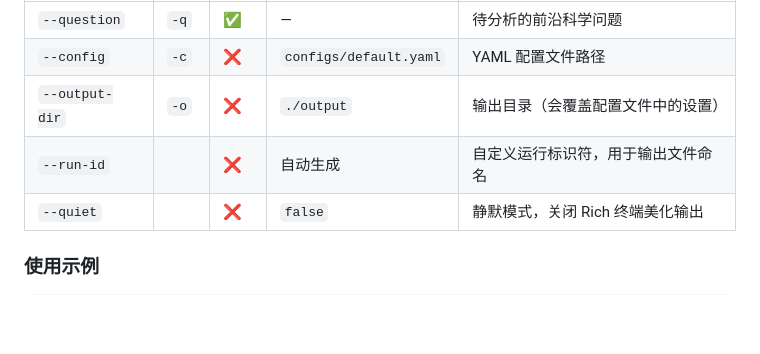
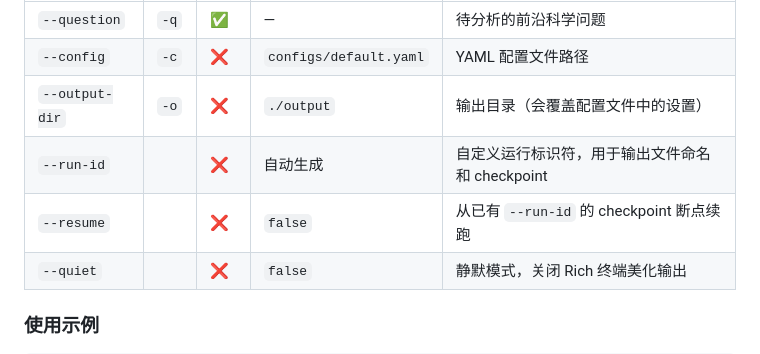
Before and after one commit to Jyzan/HypoForge, a Markdown page: README.md, the part around one of its changes. Rendered like a GitHub page; blank space fills up the shorter version.

```diff
--- a/README.md
+++ b/README.md
@@ -71,7 +71,8 @@ python run_hypoforge.py [OPTIONS]
 | `--question` | `-q` | ✅ | — | 待分析的前沿科学问题 |
 | `--config` | `-c` | ❌ | `configs/default.yaml` | YAML 配置文件路径 |
 | `--output-dir` | `-o` | ❌ | `./output` | 输出目录（会覆盖配置文件中的设置） |
-| `--run-id` | | ❌ | 自动生成 | 自定义运行标识符，用于输出文件命名 |
+| `--run-id` | | ❌ | 自动生成 | 自定义运行标识符，用于输出文件命名和 checkpoint |
+| `--resume` | | ❌ | `false` | 从已有 `--run-id` 的 checkpoint 断点续跑 |
 | `--quiet` | | ❌ | `false` | 静默模式，关闭 Rich 终端美化输出 |
 
 ### 使用示例
```
Also changed, not shown: other parts of README.md (+26 -8 lines), TODO.md (+12 -10 lines).
